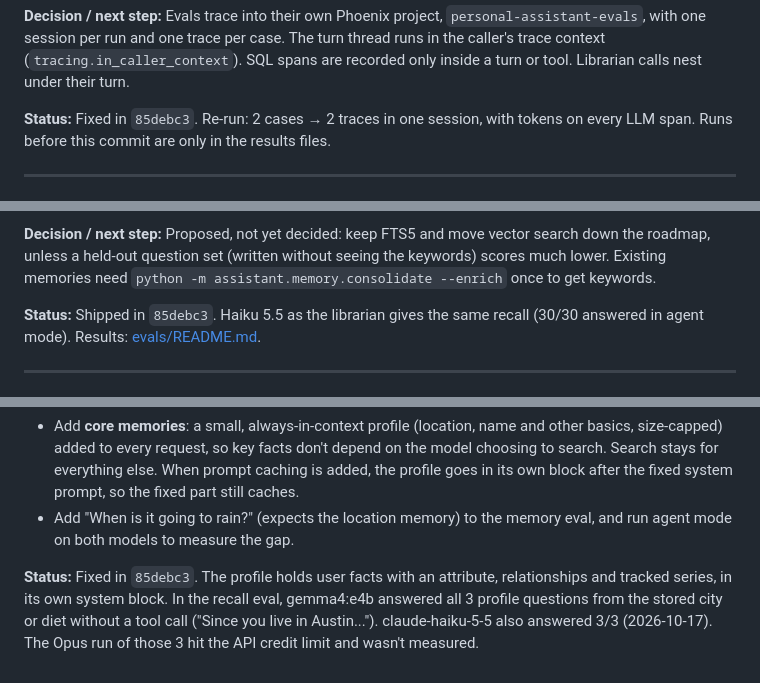
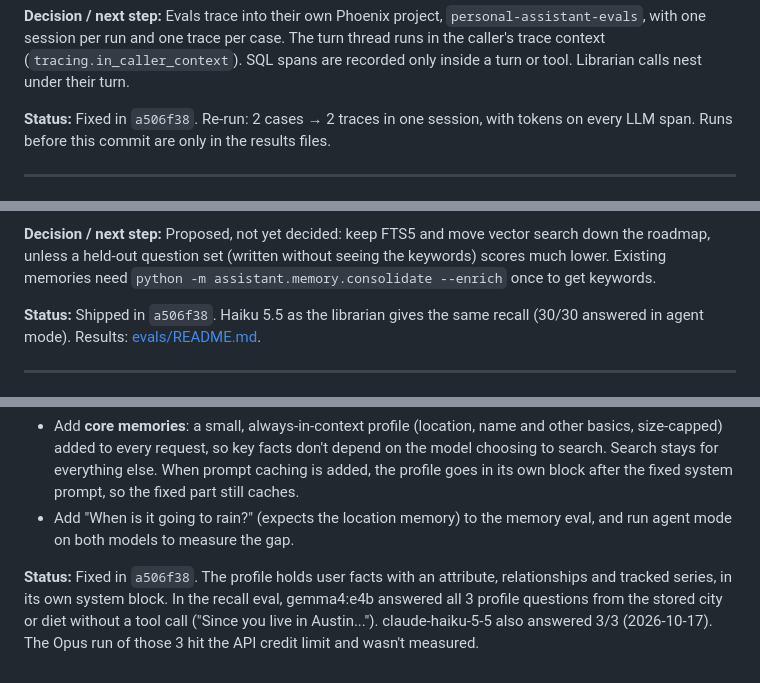
Before and after one commit to rpkpdl/local-ai-assistant, a Markdown page: docs/findings.md, 3 parts joined by grey strips. GitHub-like rendering.

```diff
--- a/docs/findings.md
+++ b/docs/findings.md
@@ -116,7 +116,7 @@ with one session per run and one trace per case. The turn thread runs in the cal
 context (`tracing.in_caller_context`). SQL spans are recorded only inside a turn or tool.
 Librarian calls nest under their turn.
 
-**Status:** Fixed in `85debc3`. Re-run: 2 cases → 2 traces in one session, with tokens on every
+**Status:** Fixed in `a506f38`. Re-run: 2 cases → 2 traces in one session, with tokens on every
 LLM span. Runs before this commit are only in the results files.
 
 ---
@@ -148,7 +148,7 @@ roadmap, unless a held-out question set (written without seeing the keywords) sc
 lower. Existing memories need `python -m assistant.memory.consolidate --enrich` once to get
 keywords.
 
-**Status:** Shipped in `85debc3`. Haiku 5.5 as the librarian gives the same recall (30/30
+**Status:** Shipped in `a506f38`. Haiku 5.5 as the librarian gives the same recall (30/30
 answered in agent mode). Results: [evals/README.md](../evals/README.md).
 
 ---
@@ -207,7 +207,7 @@ Vector search alone wouldn't fix this, because the local model never searched at
 - Add "When is it going to rain?" (expects the location memory) to the memory eval, and run
   agent mode on both models to measure the gap.
 
-**Status:** Fixed in `85debc3`. The profile holds user facts with an attribute, relationships and
+**Status:** Fixed in `a506f38`. The profile holds user facts with an attribute, relationships and
 tracked series, in its own system block. In the recall eval, gemma4:e4b answered all 3 profile
 questions from the stored city or diet without a tool call ("Since you live in Austin...").
 claude-haiku-5-5 also answered 3/3 (2026-10-17). The Opus run of those 3 hit the API credit
```
Also changed, not shown: other parts of docs/findings.md (+7 -7 lines).
